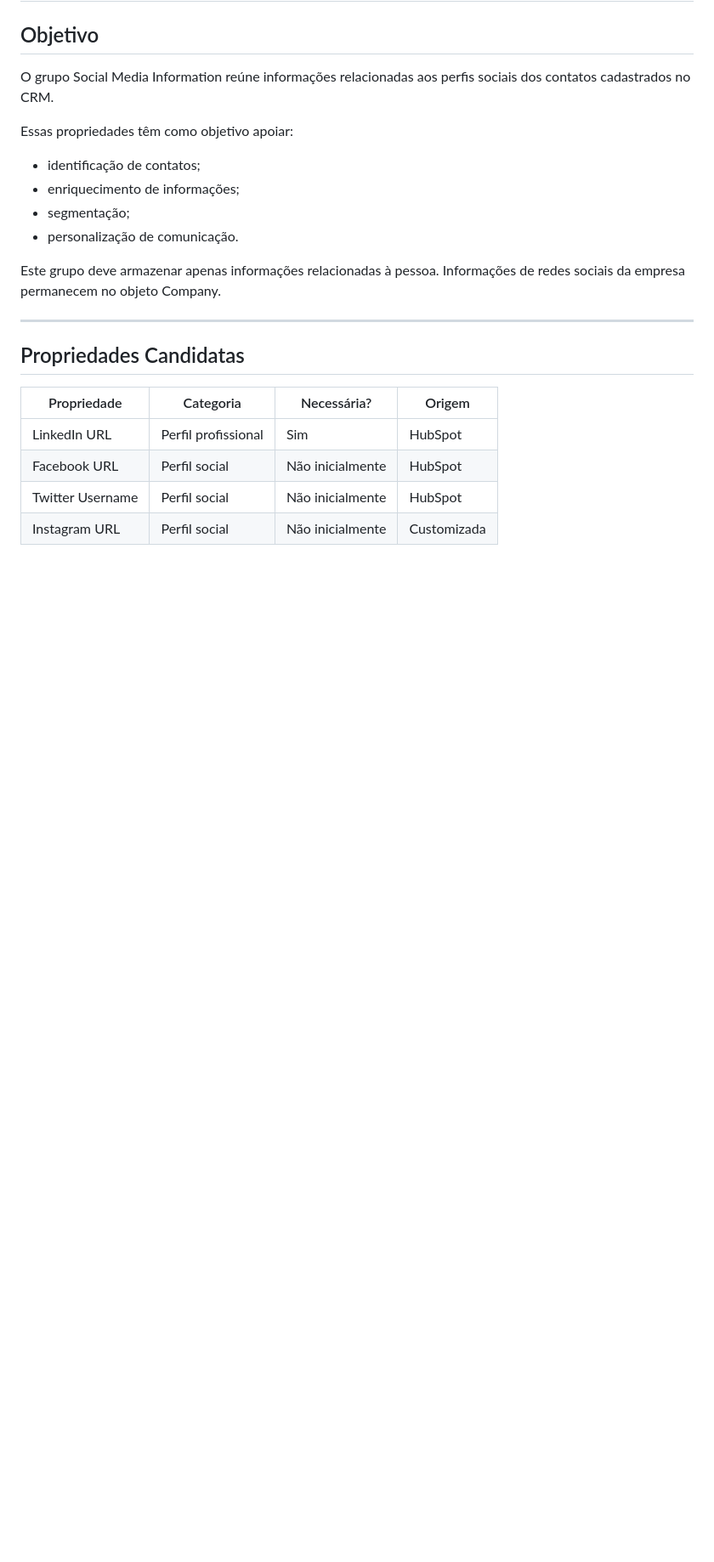
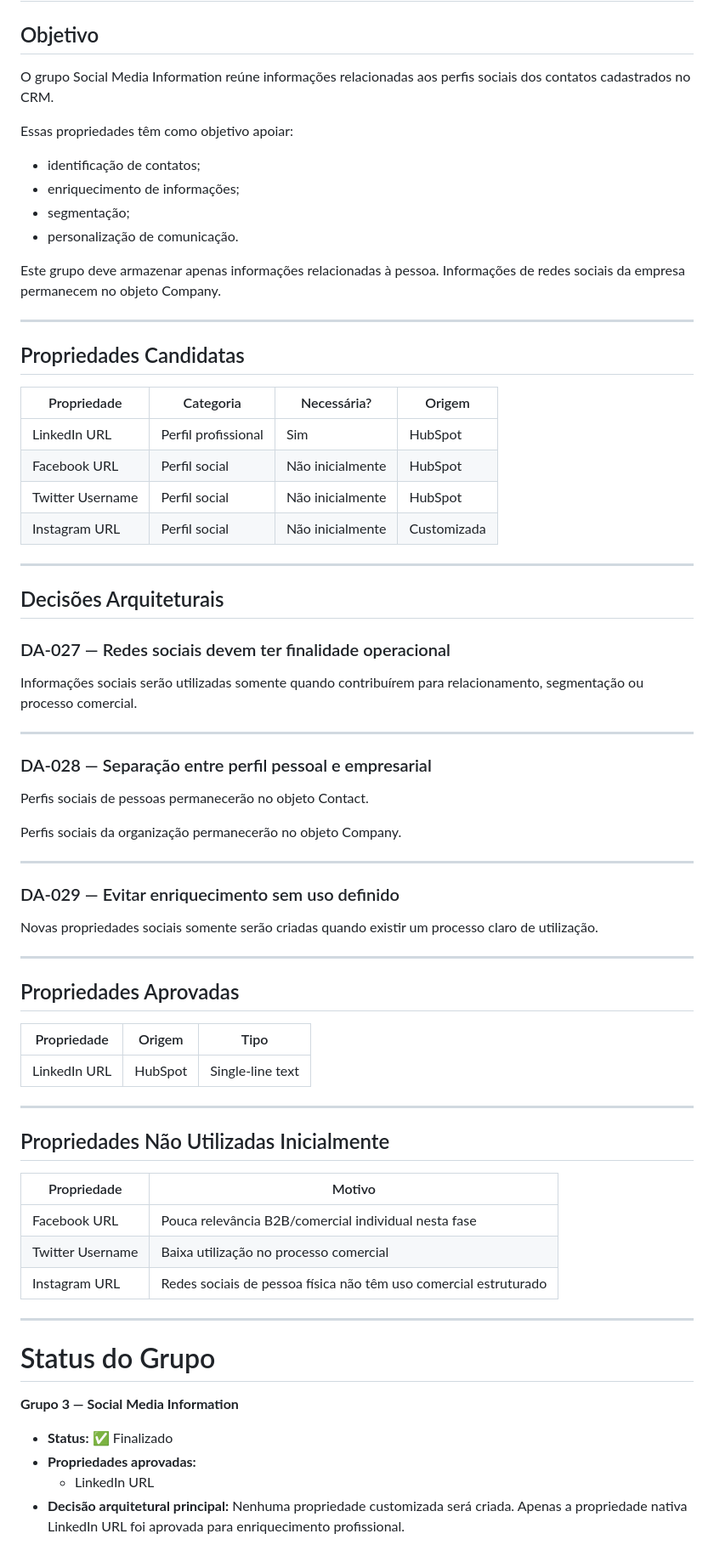
Before and after one commit to karlateshima2012-create/Creative-Print-RevOps-Lab, a Markdown page: 01-crm-architecture/Contact_Data_Dictionary.md, the part around one of its changes. Shown at 85% size. Rendered like a GitHub page; blank space fills up the shorter version.

Commit message:
docs(contact): consolida Grupo 3 (Social Media Information) com DA-027 a DA-029 e propriedade LinkedIn URL

```diff
--- a/01-crm-architecture/Contact_Data_Dictionary.md
+++ b/01-crm-architecture/Contact_Data_Dictionary.md
@@ -275,3 +275,54 @@ Este grupo deve armazenar apenas informações relacionadas à pessoa. Informaç
 | Facebook URL | Perfil social | Não inicialmente | HubSpot |
 | Twitter Username | Perfil social | Não inicialmente | HubSpot |
 | Instagram URL | Perfil social | Não inicialmente | Customizada |
+
+---
+
+## Decisões Arquiteturais
+
+### DA-027 — Redes sociais devem ter finalidade operacional
+
+Informações sociais serão utilizadas somente quando contribuírem para relacionamento, segmentação ou processo comercial.
+
+---
+
+### DA-028 — Separação entre perfil pessoal e empresarial
+
+Perfis sociais de pessoas permanecerão no objeto Contact.
+
+Perfis sociais da organização permanecerão no objeto Company.
+
+---
+
+### DA-029 — Evitar enriquecimento sem uso definido
+
+Novas propriedades sociais somente serão criadas quando existir um processo claro de utilização.
+
+---
+
+## Propriedades Aprovadas
+
+| Propriedade | Origem | Tipo |
+| --- | --- | --- |
+| LinkedIn URL | HubSpot | Single-line text |
+
+---
+
+## Propriedades Não Utilizadas Inicialmente
+
+| Propriedade | Motivo |
+| --- | --- |
+| Facebook URL | Pouca relevância B2B/comercial individual nesta fase |
+| Twitter Username | Baixa utilização no processo comercial |
+| Instagram URL | Redes sociais de pessoa física não têm uso comercial estruturado |
+
+---
+
+# Status do Grupo
+
+**Grupo 3 — Social Media Information**
+
+- **Status:** ✅ Finalizado
+- **Propriedades aprovadas:**
+  * LinkedIn URL
+- **Decisão arquitetural principal:** Nenhuma propriedade customizada será criada. Apenas a propriedade nativa LinkedIn URL foi aprovada para enriquecimento profissional.
```
Also changed, not shown: other parts of 01-crm-architecture/Contact_Data_Dictionary.md (+1 -1 lines).
